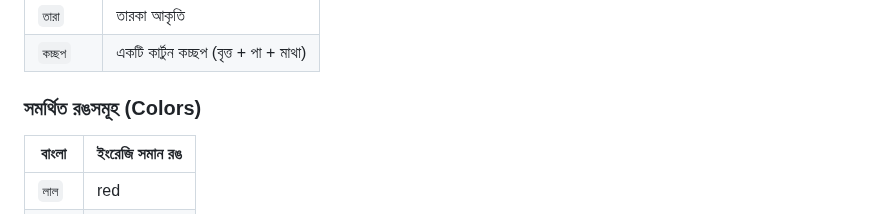
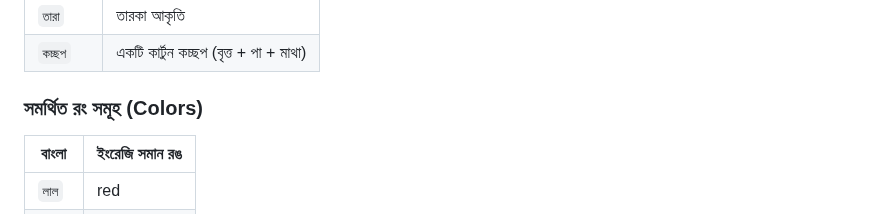
Before and after one commit to AnisurRahmanJU/bangla-code-runner, a Markdown page: docs/ছবি_আঁকা.md, the part around the change. Rendered like a GitHub page.

```diff
--- a/docs/ছবি_আঁকা.md
+++ b/docs/ছবি_আঁকা.md
@@ -31,7 +31,7 @@
 | `কচ্ছপ`       | একটি কার্টুন কচ্ছপ (বৃত্ত + পা + মাথা) |
 
 
-### সমর্থিত রঙসমূহ (Colors)
+### সমর্থিত রং সমূহ (Colors)
 
 | বাংলা  | ইংরেজি সমান রঙ |
 | ------ | -------------- |
```
